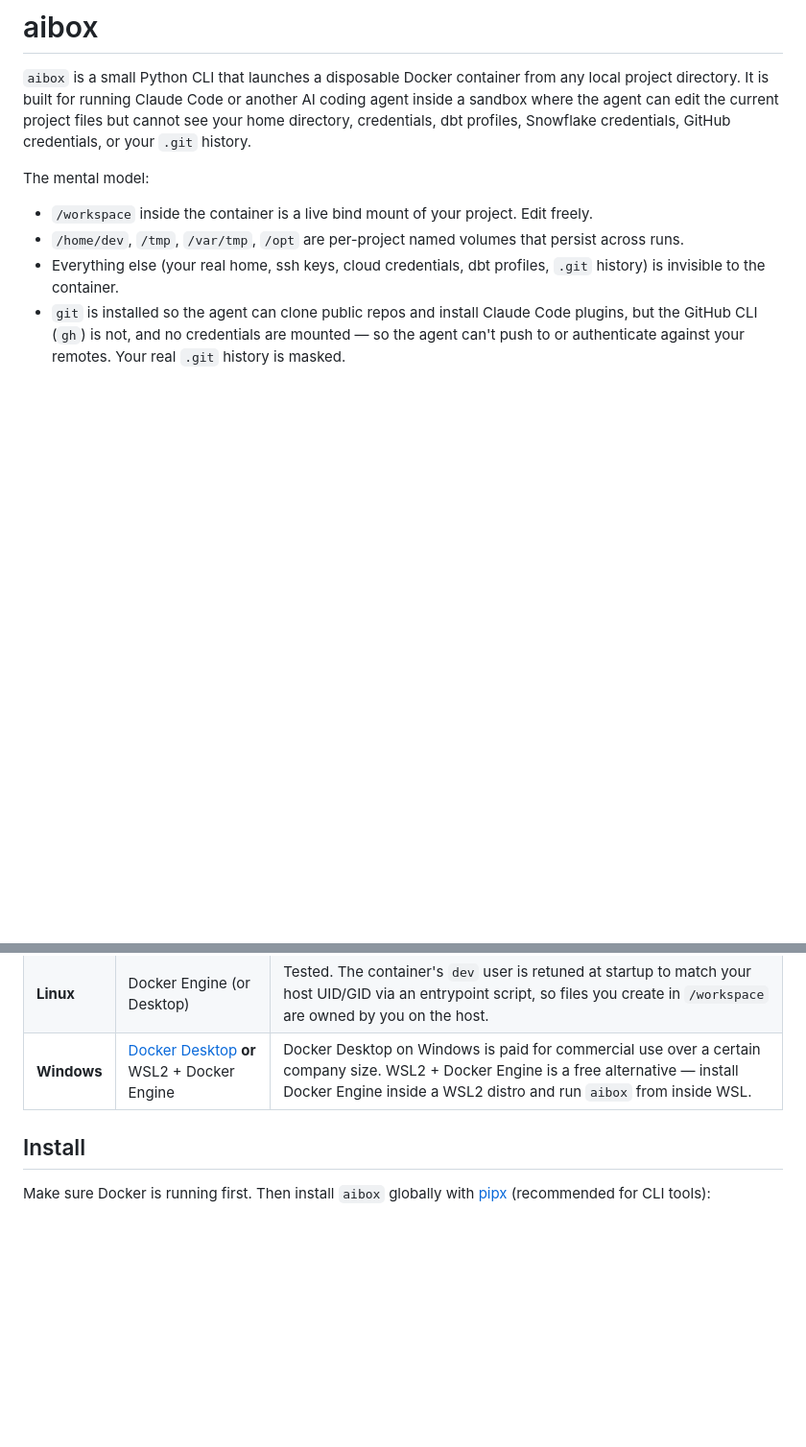
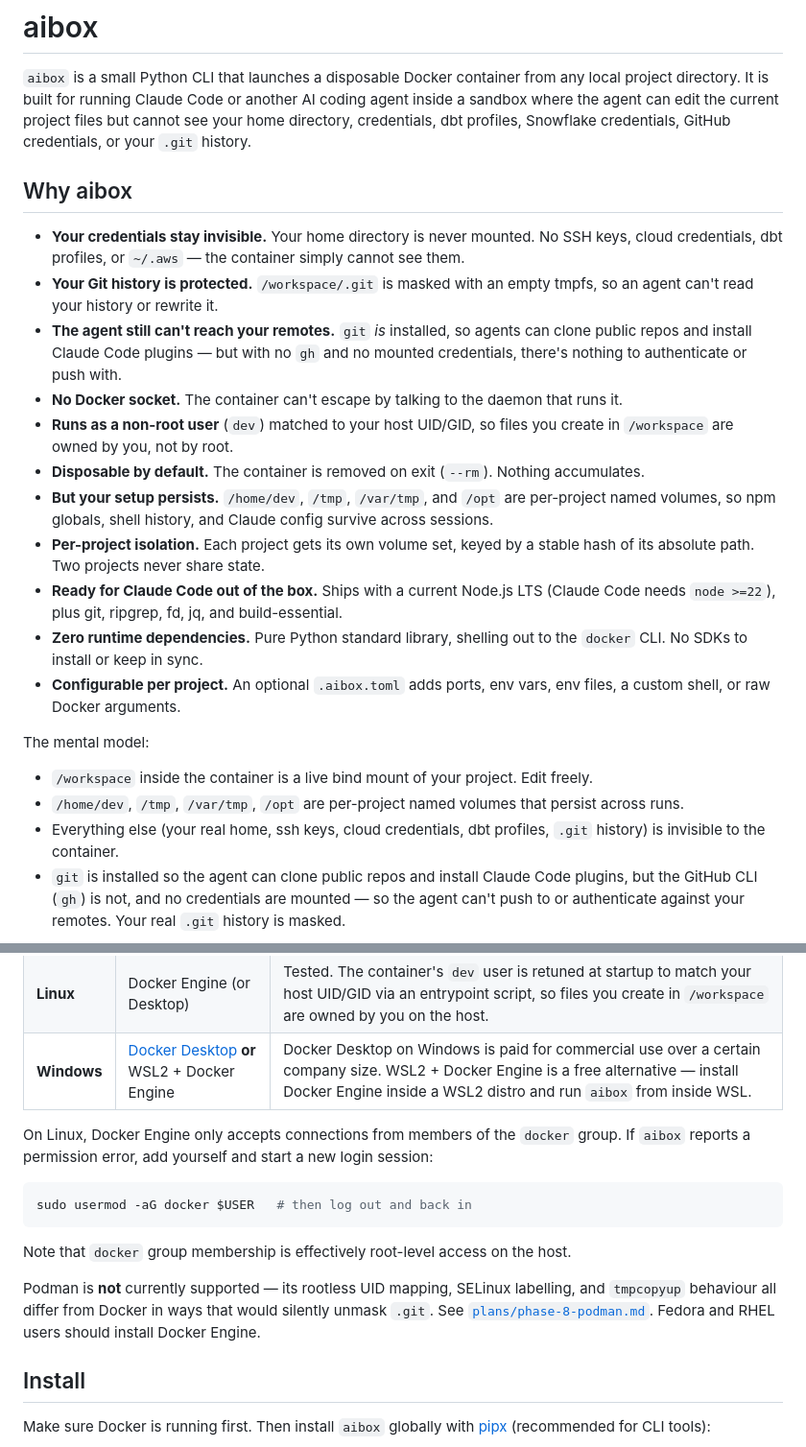
Before and after one commit to vincemaina/aibox, a Markdown page: README.md, 2 parts joined by grey strips. Shown at 96% size. Rendered like a GitHub page; blank space fills up the shorter version.

Commit message:
expand README
Go more into features and benefits

````diff
--- a/README.md
+++ b/README.md
@@ -11,6 +11,20 @@
 # aibox
 
 `aibox` is a small Python CLI that launches a disposable Docker container from any local project directory. It is built for running Claude Code or another AI coding agent inside a sandbox where the agent can edit the current project files but cannot see your home directory, credentials, dbt profiles, Snowflake credentials, GitHub credentials, or your `.git` history.
+
+## Why aibox
+
+- **Your credentials stay invisible.** Your home directory is never mounted. No SSH keys, cloud credentials, dbt profiles, or `~/.aws` — the container simply cannot see them.
+- **Your Git history is protected.** `/workspace/.git` is masked with an empty tmpfs, so an agent can't read your history or rewrite it.
+- **The agent still can't reach your remotes.** `git` *is* installed, so agents can clone public repos and install Claude Code plugins — but with no `gh` and no mounted credentials, there's nothing to authenticate or push with.
+- **No Docker socket.** The container can't escape by talking to the daemon that runs it.
+- **Runs as a non-root user** (`dev`) matched to your host UID/GID, so files you create in `/workspace` are owned by you, not by root.
+- **Disposable by default.** The container is removed on exit (`--rm`). Nothing accumulates.
+- **But your setup persists.** `/home/dev`, `/tmp`, `/var/tmp`, and `/opt` are per-project named volumes, so npm globals, shell history, and Claude config survive across sessions.
+- **Per-project isolation.** Each project gets its own volume set, keyed by a stable hash of its absolute path. Two projects never share state.
+- **Ready for Claude Code out of the box.** Ships with a current Node.js LTS (Claude Code needs `node >=22`), plus git, ripgrep, fd, jq, and build-essential.
+- **Zero runtime dependencies.** Pure Python standard library, shelling out to the `docker` CLI. No SDKs to install or keep in sync.
+- **Configurable per project.** An optional `.aibox.toml` adds ports, env vars, env files, a custom shell, or raw Docker arguments.
 
 The mental model:
 
@@ -32,6 +46,16 @@ The mental model:
 | **macOS** | [Docker Desktop](https://www.docker.com/products/docker-desktop/) | Tested. Bind-mount ownership is translated transparently. |
 | **Linux** | Docker Engine (or Desktop) | Tested. The container's `dev` user is retuned at startup to match your host UID/GID via an entrypoint script, so files you create in `/workspace` are owned by you on the host. |
 | **Windows** | [Docker Desktop](https://www.docker.com/products/docker-desktop/) **or** WSL2 + Docker Engine | Docker Desktop on Windows is paid for commercial use over a certain company size. WSL2 + Docker Engine is a free alternative — install Docker Engine inside a WSL2 distro and run `aibox` from inside WSL. |
+
+On Linux, Docker Engine only accepts connections from members of the `docker` group. If `aibox` reports a permission error, add yourself and start a new login session:
+
+```bash
+sudo usermod -aG docker $USER   # then log out and back in
+```
+
+Note that `docker` group membership is effectively root-level access on the host.
+
+Podman is **not** currently supported — its rootless UID mapping, SELinux labelling, and `tmpcopyup` behaviour all differ from Docker in ways that would silently unmask `.git`. See [`plans/phase-8-podman.md`](./plans/phase-8-podman.md). Fedora and RHEL users should install Docker Engine.
 
 ## Install
 
````
